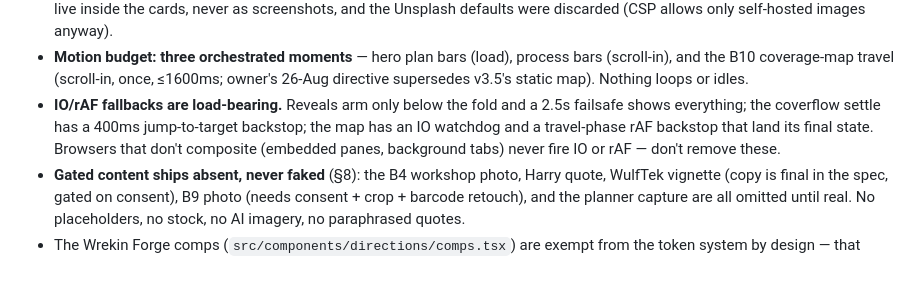
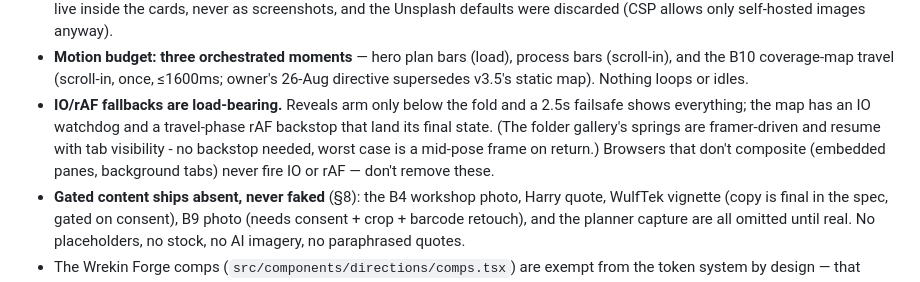
Before and after one commit to TalonInsights/Talon-Insights-Website, a Markdown page: CLAUDE.md, the part around the change. Rendered like a GitHub page.

Commit message:
Docs: the coverflow backstop note gives way to the folder gallery
Co-Authored-By: Claude Fable 5 <noreply@anthropic.com>

```diff
--- a/CLAUDE.md
+++ b/CLAUDE.md
@@ -47,9 +47,10 @@ npm run map        # regenerate src/data/map-dots.json (network; result is commi
   once, ≤1600ms; owner's 26-Aug directive supersedes v3.5's static map).
   Nothing loops or idles.
 - **IO/rAF fallbacks are load-bearing.** Reveals arm only below the fold and
-  a 2.5s failsafe shows everything; the coverflow settle has a 400ms
-  jump-to-target backstop; the map has an IO watchdog and a travel-phase
-  rAF backstop that land its final state. Browsers that don't composite
+  a 2.5s failsafe shows everything; the map has an IO watchdog and a
+  travel-phase rAF backstop that land its final state. (The folder gallery's
+  springs are framer-driven and resume with tab visibility - no backstop
+  needed, worst case is a mid-pose frame on return.) Browsers that don't composite
   (embedded panes, background tabs) never fire IO or rAF — don't remove
   these.
 - **Gated content ships absent, never faked** (§8): the B4 workshop photo,
```
